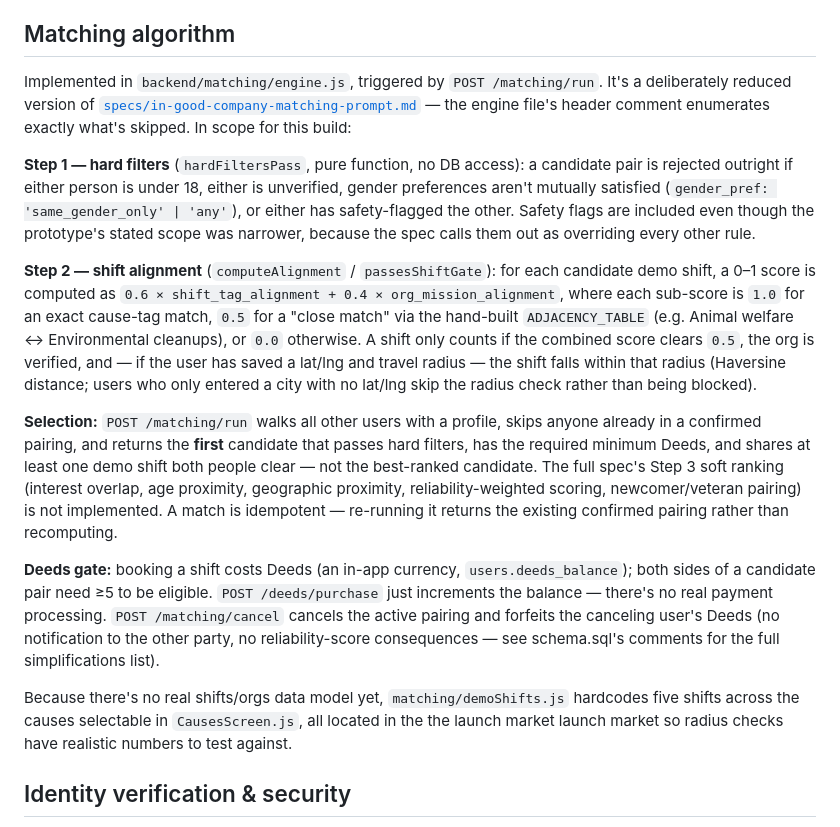
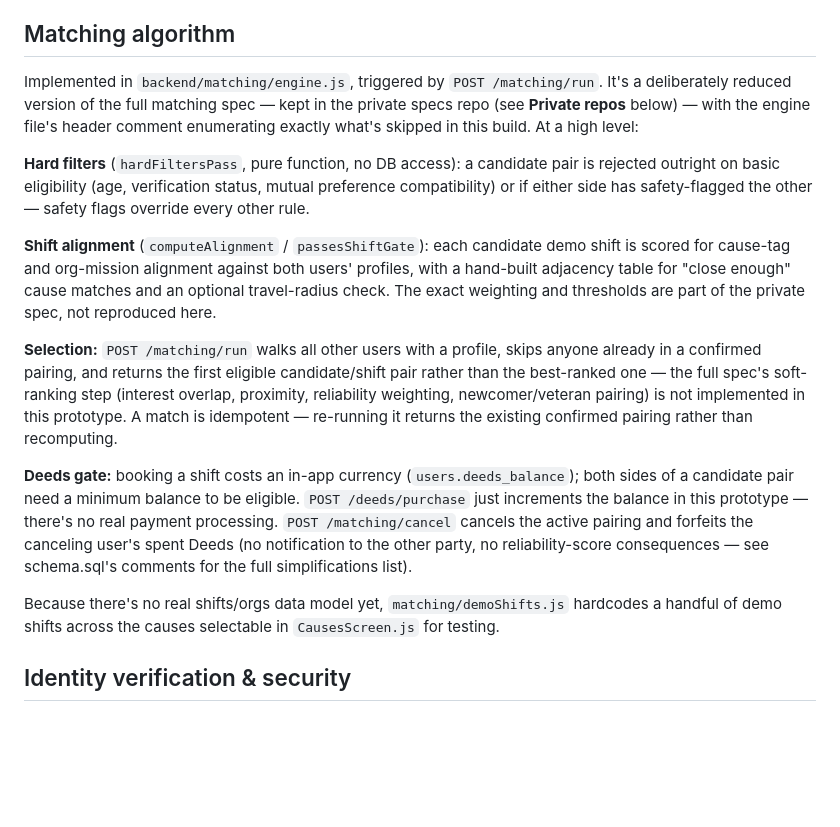
Before and after one commit to Comradevnn/In-Good-Company, a Markdown page: README.md, the part around the change. GitHub-like rendering; blank space fills up the shorter version.

Commit message:
Remove real-name example and generalize matching-algorithm details
Replace real-name demo example with a placeholder, and strip exact
scoring weights/thresholds/costs from the README (that detail belongs
in the private specs repo, not paraphrased into public docs).

Co-Authored-By: Claude Sonnet 5 <noreply@anthropic.com>

```diff
--- a/README.md
+++ b/README.md
@@ -119,51 +119,43 @@ Email/password only, no third-party auth provider:
 ## Matching algorithm
 
 Implemented in `backend/matching/engine.js`, triggered by
-`POST /matching/run`. It's a deliberately reduced version of
-[`specs/in-good-company-matching-prompt.md`](specs/in-good-company-matching-prompt.md) —
-the engine file's header comment enumerates exactly what's skipped. In
-scope for this build:
+`POST /matching/run`. It's a deliberately reduced version of the full
+matching spec — kept in the private specs repo (see **Private repos**
+below) — with the engine file's header comment enumerating exactly what's
+skipped in this build. At a high level:
 
-**Step 1 — hard filters** (`hardFiltersPass`, pure function, no DB access):
-a candidate pair is rejected outright if either person is under 18, either
-is unverified, gender preferences aren't mutually satisfied
-(`gender_pref: 'same_gender_only' | 'any'`), or either has safety-flagged
-the other. Safety flags are included even though the prototype's stated
-scope was narrower, because the spec calls them out as overriding every
-other rule.
+**Hard filters** (`hardFiltersPass`, pure function, no DB access): a
+candidate pair is rejected outright on basic eligibility (age, verification
+status, mutual preference compatibility) or if either side has
+safety-flagged the other — safety flags override every other rule.
 
-**Step 2 — shift alignment** (`computeAlignment` / `passesShiftGate`): for
-each candidate demo shift, a 0–1 score is computed as
-`0.6 × shift_tag_alignment + 0.4 × org_mission_alignment`, where each
-sub-score is `1.0` for an exact cause-tag match, `0.5` for a "close match"
-via the hand-built `ADJACENCY_TABLE` (e.g. Animal welfare ↔ Environmental
-cleanups), or `0.0` otherwise. A shift only counts if the combined score
-clears `0.5`, the org is verified, and — if the user has saved a
-lat/lng and travel radius — the shift falls within that radius
-(Haversine distance; users who only entered a city with no lat/lng skip
-the radius check rather than being blocked).
+**Shift alignment** (`computeAlignment` / `passesShiftGate`): each
+candidate demo shift is scored for cause-tag and org-mission alignment
+against both users' profiles, with a hand-built adjacency table for
+"close enough" cause matches and an optional travel-radius check. The
+exact weighting and thresholds are part of the private spec, not
+reproduced here.
 
 **Selection:** `POST /matching/run` walks all other users with a profile,
-skips anyone already in a confirmed pairing, and returns the **first**
-candidate that passes hard filters, has the required minimum Deeds, and shares at least one
-demo shift both people clear — not the best-ranked candidate. The full
-spec's Step 3 soft ranking (interest overlap, age proximity, geographic
-proximity, reliability-weighted scoring, newcomer/veteran pairing) is not
-implemented. A match is idempotent — re-running it returns the existing
+skips anyone already in a confirmed pairing, and returns the first
+eligible candidate/shift pair rather than the best-ranked one — the full
+spec's soft-ranking step (interest overlap, proximity, reliability
+weighting, newcomer/veteran pairing) is not implemented in this
+prototype. A match is idempotent — re-running it returns the existing
 confirmed pairing rather than recomputing.
 
-**Deeds gate:** booking a shift costs Deeds (an in-app currency,
-`users.deeds_balance`); both sides of a candidate pair need ≥5 to be
-eligible. `POST /deeds/purchase` just increments the balance — there's no
-real payment processing. `POST /matching/cancel` cancels the active
-pairing and forfeits the canceling user's Deeds (no notification to the
-other party, no reliability-score consequences — see schema.sql's
-comments for the full simplifications list).
+**Deeds gate:** booking a shift costs an in-app currency
+(`users.deeds_balance`); both sides of a candidate pair need a minimum
+balance to be eligible. `POST /deeds/purchase` just increments the
+balance in this prototype — there's no real payment processing.
+`POST /matching/cancel` cancels the active pairing and forfeits the
+canceling user's spent Deeds (no notification to the other party, no
+reliability-score consequences — see schema.sql's comments for the full
+simplifications list).
 
 Because there's no real shifts/orgs data model yet, `matching/demoShifts.js`
-hardcodes five shifts across the causes selectable in `CausesScreen.js`, all
-located in the the launch market launch market so radius checks have
-realistic numbers to test against.
+hardcodes a handful of demo shifts across the causes selectable in
+`CausesScreen.js` for testing.
 
 ## Identity verification & security
 
```
